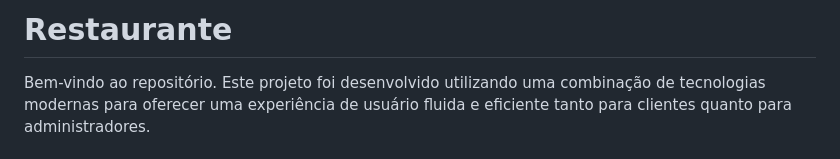
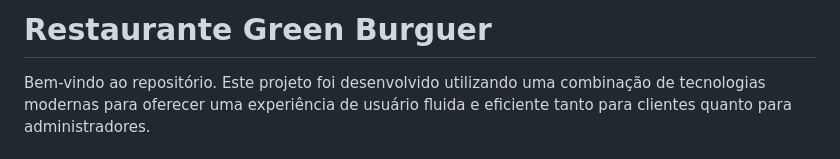
Before and after one commit to pauloandreoliv/Projeto-PDSW, a Markdown page: README.md, the part around the change. Rendered like a GitHub page.

```diff
--- a/README.md
+++ b/README.md
@@ -1,4 +1,4 @@
-# Restaurante
+# Restaurante Green Burguer
 
 Bem-vindo ao repositório.
 Este projeto foi desenvolvido utilizando uma combinação de tecnologias modernas para oferecer uma experiência de usuário fluida e eficiente tanto para clientes quanto para administradores.
```
